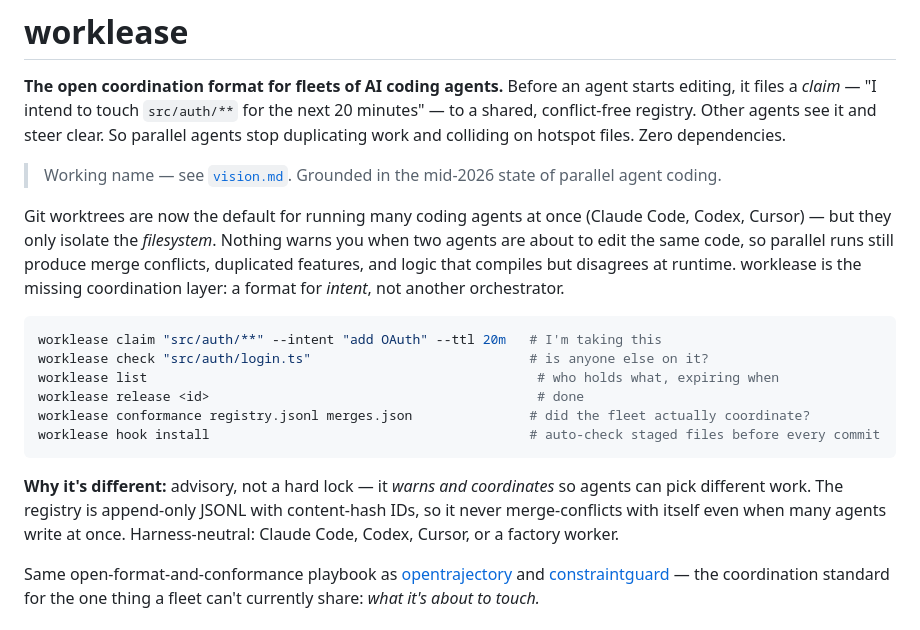
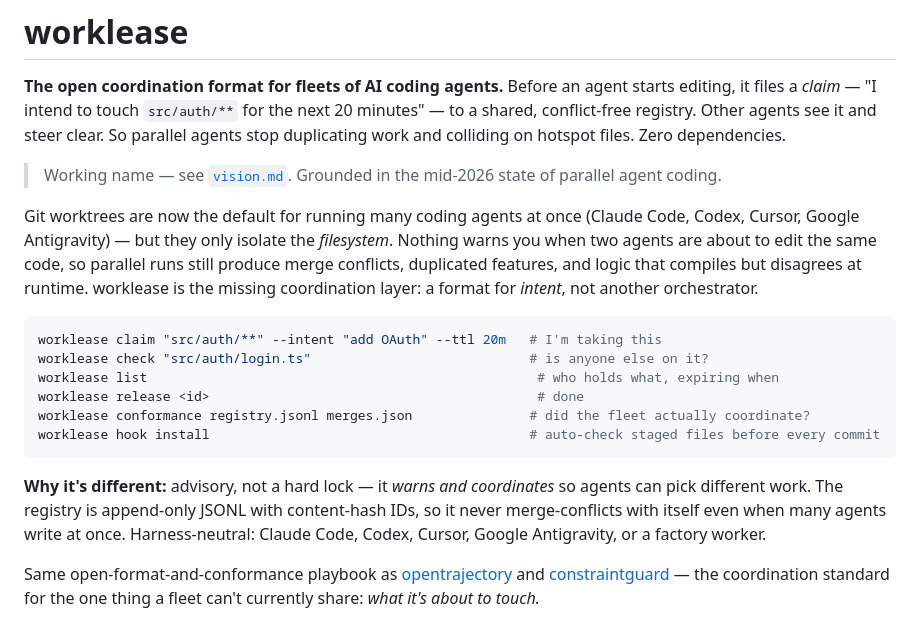
Before and after one commit to abhid1234/worklease, a Markdown page: README.md, the part around the change. Rendered like a GitHub page.

Commit message:
Add Google Antigravity to the harness lists in the README
Claude Code, Codex, Cursor, and Google Antigravity — the coding agents that
default to git worktrees and that worklease is harness-neutral across.

Co-Authored-By: Claude Opus 4.8 <noreply@anthropic.com>
Claude-Session: https://claude.ai/code/session_011voES4EXXAQtriu2tzAvTb

````diff
--- a/README.md
+++ b/README.md
@@ -4,7 +4,7 @@
 
 > Working name — see [`vision.md`](vision.md). Grounded in the mid-2026 state of parallel agent coding.
 
-Git worktrees are now the default for running many coding agents at once (Claude Code, Codex, Cursor) — but they only isolate the *filesystem*. Nothing warns you when two agents are about to edit the same code, so parallel runs still produce merge conflicts, duplicated features, and logic that compiles but disagrees at runtime. worklease is the missing coordination layer: a format for *intent*, not another orchestrator.
+Git worktrees are now the default for running many coding agents at once (Claude Code, Codex, Cursor, Google Antigravity) — but they only isolate the *filesystem*. Nothing warns you when two agents are about to edit the same code, so parallel runs still produce merge conflicts, duplicated features, and logic that compiles but disagrees at runtime. worklease is the missing coordination layer: a format for *intent*, not another orchestrator.
 
 ```bash
 worklease claim "src/auth/**" --intent "add OAuth" --ttl 20m   # I'm taking this
@@ -15,7 +15,7 @@ worklease conformance registry.jsonl merges.json               # did the fleet a
 worklease hook install                                         # auto-check staged files before every commit
 ```
 
-**Why it's different:** advisory, not a hard lock — it *warns and coordinates* so agents can pick different work. The registry is append-only JSONL with content-hash IDs, so it never merge-conflicts with itself even when many agents write at once. Harness-neutral: Claude Code, Codex, Cursor, or a factory worker.
+**Why it's different:** advisory, not a hard lock — it *warns and coordinates* so agents can pick different work. The registry is append-only JSONL with content-hash IDs, so it never merge-conflicts with itself even when many agents write at once. Harness-neutral: Claude Code, Codex, Cursor, Google Antigravity, or a factory worker.
 
 Same open-format-and-conformance playbook as [opentrajectory](https://github.com/abhid1234/opentrajectory) and [constraintguard](https://github.com/abhid1234/constraintguard) — the coordination standard for the one thing a fleet can't currently share: *what it's about to touch.*
 
````
